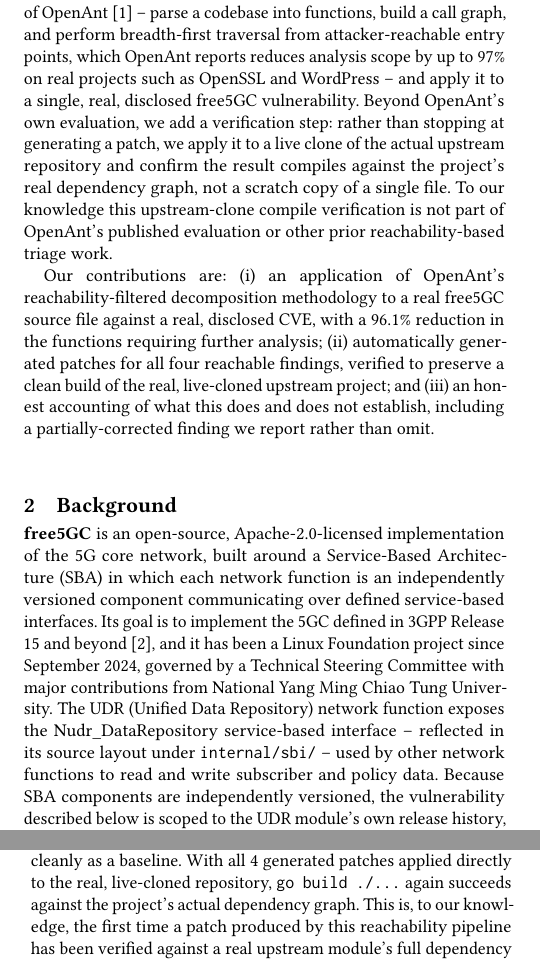
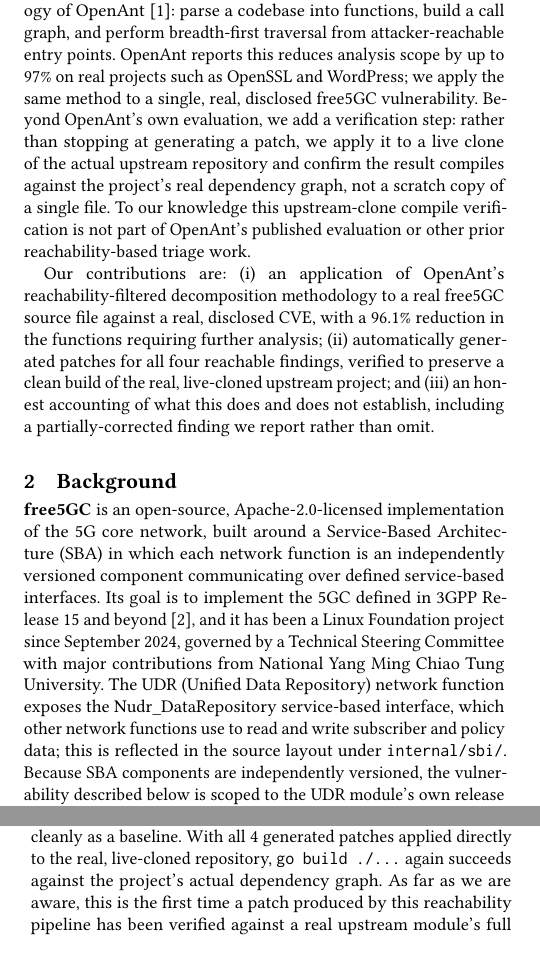
Before and after one commit to J-Dheeraj/Final-Year-Project, a LaTeX paper (paper/main.tex): two parts of the columns of pages 1 and 2 of 3, joined at a grey line, cut so that both start at the same text. Compiled offline with pdfLaTeX.

Commit message:
docs: reduce em-dash overuse in the paper's prose
Applied a pass for AI-writing tells before this paper goes anywhere
near a submission. The one real, identifiable pattern in the draft
was em-dash overuse: roughly 13 "clause -- clause -- clause"
constructions across 4 pages, the kind of mechanically uniform rhythm
that reads as generated rather than written. Varied them into periods,
colons, commas, and one parenthetical, matching what the actual
sentence needs rather than defaulting to the same construction every
time. Zero dashes remain in the visible paper body now; the 3
remaining are in my own %% LaTeX authoring comments, not typeset text.

Deliberately left alone: the hedged claims in Discussion and
Limitations (correct scientific hedging, not AI padding - removing it
would make the paper less honest, not more human); the bolded
topic-sentence leads in Evaluation (standard, expected convention for
this genre); and the word "pivotal" in the AIxCC bibliography entry,
since it's a verbatim, verified quote of DARPA's own page title -
altering a citation to sound less AI-generated would make it wrong.

Recompiled after every edit: still 3 pages, clean build, no new
errors.

```diff
--- a/paper/main.tex
+++ b/paper/main.tex
@@ -75,11 +75,11 @@
 This paper presents a small, fully reproducible case study that closes
 part of that gap for one real, disclosed free5GC vulnerability. We
 adopt the reachability-filtered code decomposition methodology of
-OpenAnt~\cite{openant} -- parse a codebase into functions, build a call
+OpenAnt~\cite{openant}: parse a codebase into functions, build a call
 graph, and perform breadth-first traversal from attacker-reachable
-entry points, which OpenAnt reports reduces analysis scope by up to
-97\% on real projects such as OpenSSL and WordPress -- and apply it to
-a single, real, disclosed free5GC vulnerability. Beyond OpenAnt's own
+entry points. OpenAnt reports this reduces analysis scope by up to
+97\% on real projects such as OpenSSL and WordPress; we apply the same
+method to a single, real, disclosed free5GC vulnerability. Beyond OpenAnt's own
 evaluation, we add a verification step: rather than stopping at
 generating a patch, we apply it to a live clone of the actual upstream
 repository and confirm the result compiles against the project's real
@@ -108,9 +108,9 @@
 September 2024, governed by a Technical Steering Committee with major
 contributions from National Yang Ming Chiao Tung University. The UDR
 (Unified Data Repository) network function exposes the
-Nudr\_DataRepository service-based interface -- reflected in its
-source layout under \texttt{internal/sbi/} -- used by other network
-functions to read and write subscriber and policy data. Because SBA
+Nudr\_DataRepository service-based interface, which other network
+functions use to read and write subscriber and policy data; this is
+reflected in the source layout under \texttt{internal/sbi/}. Because SBA
 components are independently versioned, the vulnerability described
 below is scoped to the UDR module's own release history, not to a
 free5GC project-wide version number.
@@ -199,7 +199,7 @@
 generated for all 4 flagged functions. The unmodified clone builds
 cleanly as a baseline. With all 4 generated patches applied directly to
 the real, live-cloned repository, \texttt{go build ./...} again
-succeeds against the project's actual dependency graph. This is, to
-our knowledge, the first time a patch produced by this reachability
-pipeline has been verified against a real upstream module's full
-dependency graph rather than an isolated single-file copy.
+succeeds against the project's actual dependency graph. As far as we
+are aware, this is the first time a patch produced by this
+reachability pipeline has been verified against a real upstream
+module's full dependency graph rather than an isolated single-file
```
Also changed, not shown: paper/main.pdf, paper/main.tex (31 more changed lines).
